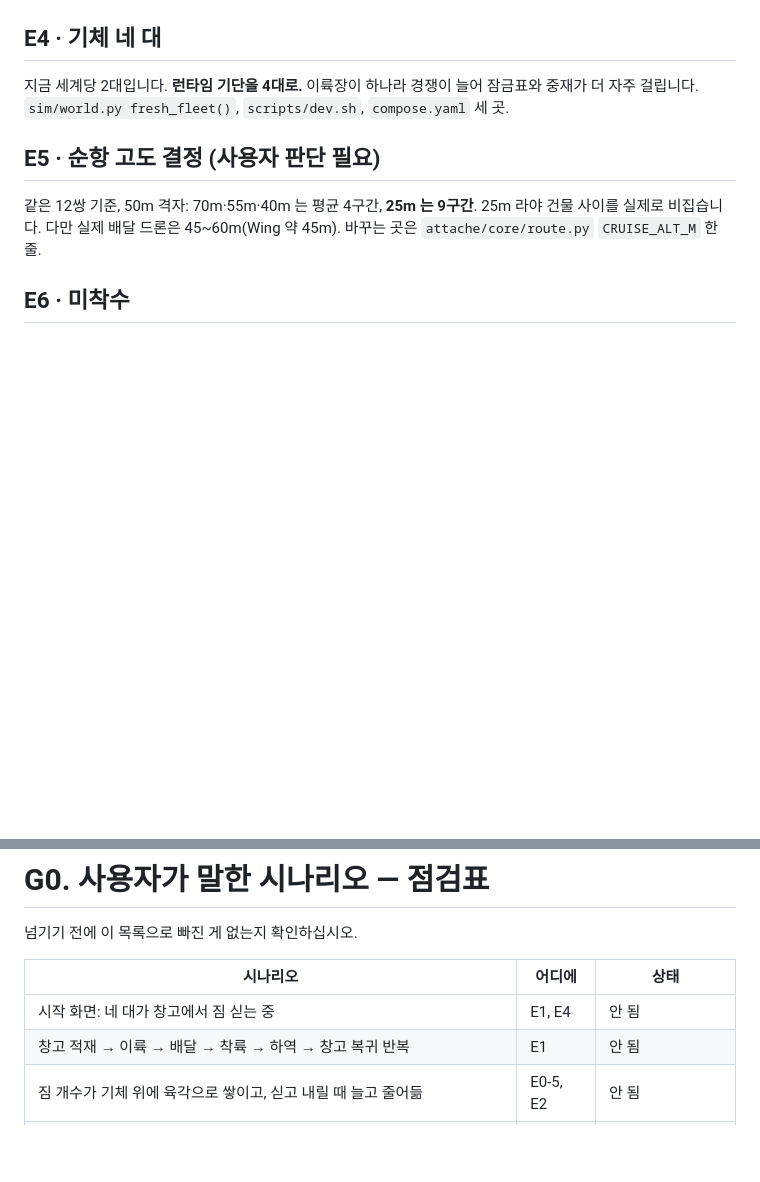
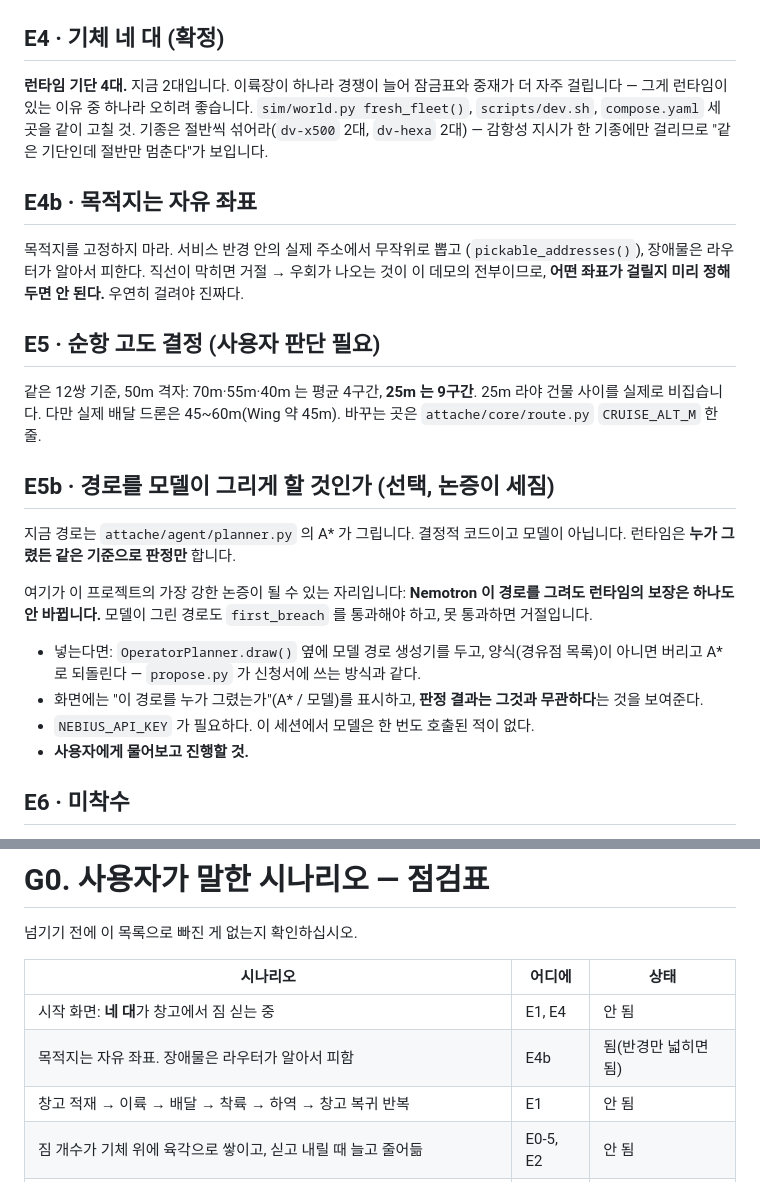
Before and after one commit to liebertar/attache, a Markdown page: docs/REQUIREMENTS.md, 2 parts joined by grey strips. Rendered like a GitHub page; blank space fills up the shorter version.

Commit message:
docs(handoff): four aircraft, free destinations, and the model-planner question
- 런타임 기단 4대로 확정하고 기종을 절반씩 섞으라고 적음. 감항성 지시가 한 기종에만
  걸리므로 같은 기단의 절반만 멈추는 장면이 나옴
- 목적지를 고정하지 말 것. 우연히 걸려야 거절과 우회가 진짜가 됨
- 경로를 모델이 그리게 하는 선택지를 남김. 누가 그렸든 판정은 같다는 것이
  이 프로젝트의 가장 강한 논증이라 사용자에게 물어보고 진행할 것

Co-Authored-By: Claude Opus 5 (1M context) <noreply@anthropic.com>
Claude-Session: https://claude.ai/code/session_01TJ5PmYrd4yuo3y7EszGhch

```diff
--- a/docs/REQUIREMENTS.md
+++ b/docs/REQUIREMENTS.md
@@ -145,17 +145,42 @@
 - **반경을 늘리면 왕복이 길어집니다. `ROUND_TICKS` 도 같이 올릴 것.**
 - 검증: 한 판에서 `airspace` 거절 5건 이상, 절반 이상이 0ft 격자 사유.
 
-## E4 · 기체 네 대
+## E4 · 기체 네 대 (확정)
 
-지금 세계당 2대입니다. **런타임 기단을 4대로.** 이륙장이 하나라 경쟁이 늘어
-잠금표와 중재가 더 자주 걸립니다.
-`sim/world.py fresh_fleet()`, `scripts/dev.sh`, `compose.yaml` 세 곳.
+**런타임 기단 4대.** 지금 2대입니다. 이륙장이 하나라 경쟁이 늘어 잠금표와 중재가
+더 자주 걸립니다 — 그게 런타임이 있는 이유 중 하나라 오히려 좋습니다.
+`sim/world.py fresh_fleet()`, `scripts/dev.sh`, `compose.yaml` 세 곳을 같이 고칠 것.
+기종은 절반씩 섞어라(`dv-x500` 2대, `dv-hexa` 2대) — 감항성 지시가 한 기종에만 걸리므로
+"같은 기단인데 절반만 멈춘다"가 보입니다.
+
+## E4b · 목적지는 자유 좌표
+
+목적지를 고정하지 마라. 서비스 반경 안의 실제 주소에서 무작위로 뽑고
+(`pickable_addresses()`), 장애물은 라우터가 알아서 피한다.
+직선이 막히면 거절 → 우회가 나오는 것이 이 데모의 전부이므로,
+**어떤 좌표가 걸릴지 미리 정해두면 안 된다.** 우연히 걸려야 진짜다.
 
 ## E5 · 순항 고도 결정 (사용자 판단 필요)
 
 같은 12쌍 기준, 50m 격자: 70m·55m·40m 는 평균 4구간, **25m 는 9구간**.
 25m 라야 건물 사이를 실제로 비집습니다. 다만 실제 배달 드론은 45~60m(Wing 약 45m).
 바꾸는 곳은 `attache/core/route.py` `CRUISE_ALT_M` 한 줄.
+
+## E5b · 경로를 모델이 그리게 할 것인가 (선택, 논증이 세짐)
+
+지금 경로는 `attache/agent/planner.py` 의 A* 가 그립니다. 결정적 코드이고 모델이 아닙니다.
+런타임은 **누가 그렸든 같은 기준으로 판정만** 합니다.
+
+여기가 이 프로젝트의 가장 강한 논증이 될 수 있는 자리입니다:
+**Nemotron 이 경로를 그려도 런타임의 보장은 하나도 안 바뀝니다.** 모델이 그린 경로도
+`first_breach` 를 통과해야 하고, 못 통과하면 거절입니다.
+
+- 넣는다면: `OperatorPlanner.draw()` 옆에 모델 경로 생성기를 두고, 양식(경유점 목록)이
+  아니면 버리고 A* 로 되돌린다 — `propose.py` 가 신청서에 쓰는 방식과 같다.
+- 화면에는 "이 경로를 누가 그렸는가"(A* / 모델)를 표시하고, **판정 결과는 그것과 무관하다**는
+  것을 보여준다.
+- `NEBIUS_API_KEY` 가 필요하다. 이 세션에서 모델은 한 번도 호출된 적이 없다.
+- **사용자에게 물어보고 진행할 것.**
 
 ## E6 · 미착수
 
@@ -280,7 +305,8 @@
 
 | 시나리오 | 어디에 | 상태 |
 |---|---|---|
-| 시작 화면: 네 대가 창고에서 짐 싣는 중 | E1, E4 | 안 됨 |
+| 시작 화면: **네 대**가 창고에서 짐 싣는 중 | E1, E4 | 안 됨 |
+| 목적지는 자유 좌표. 장애물은 라우터가 알아서 피함 | E4b | 됨(반경만 넓히면 됨) |
 | 창고 적재 → 이륙 → 배달 → 착륙 → 하역 → 창고 복귀 반복 | E1 | 안 됨 |
 | 짐 개수가 기체 위에 육각으로 쌓이고, 싣고 내릴 때 늘고 줄어듦 | E0-5, E2 | 안 됨 |
 | `CHARGING/LOADING/PICKING/LANDING/UNLOADING` 문구가 색과 진행도로 | E0-5 | 부분 |
```
